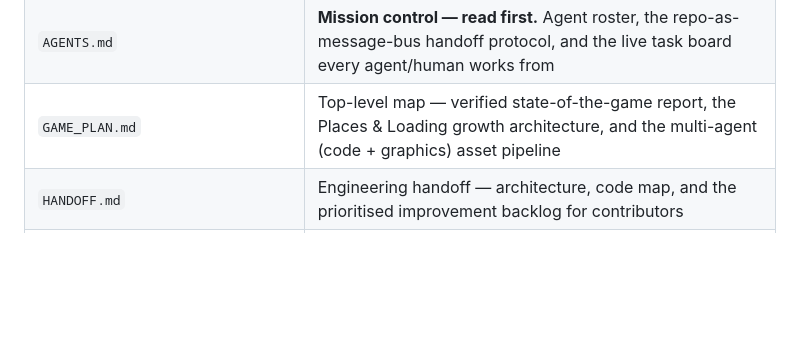
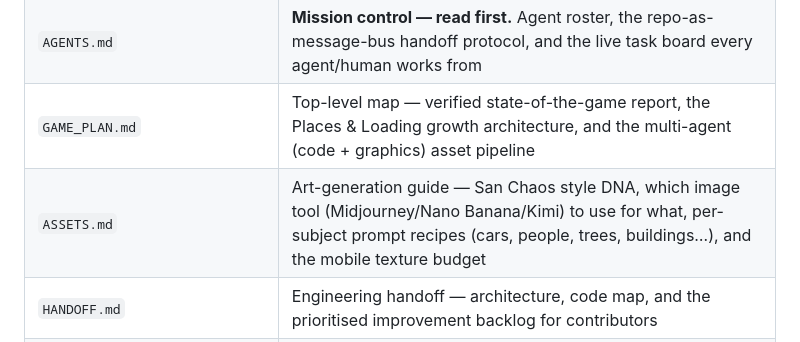
Before and after one commit to cupofghost/GTBIV, a Markdown page: README.md, the part around the change. GitHub-like rendering; blank space fills up the shorter version.

```diff
--- a/README.md
+++ b/README.md
@@ -80,6 +80,7 @@ plain relative paths.
 | `index.html` | The entire game (markup, styles, and logic) |
 | `AGENTS.md` | **Mission control — read first.** Agent roster, the repo-as-message-bus handoff protocol, and the live task board every agent/human works from |
 | `GAME_PLAN.md` | Top-level map — verified state-of-the-game report, the Places & Loading growth architecture, and the multi-agent (code + graphics) asset pipeline |
+| `ASSETS.md` | Art-generation guide — San Chaos style DNA, which image tool (Midjourney/Nano Banana/Kimi) to use for what, per-subject prompt recipes (cars, people, trees, buildings…), and the mobile texture budget |
 | `HANDOFF.md` | Engineering handoff — architecture, code map, and the prioritised improvement backlog for contributors |
 | `CHARACTERS.md` | Character-model, paint/creator, and cutscene-rendering plan (companion to `HANDOFF.md`) |
 | `STORY_BIBLE.md` | Story & script-writing framework — canon, voice, world, and mission/cutscene templates for narrative work |
```
Also changed, not shown: AGENTS.md (+64 -5 lines), ASSETS.md (added, +271 -0 lines).
